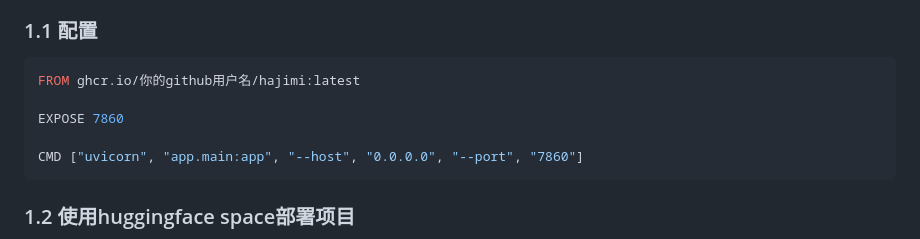
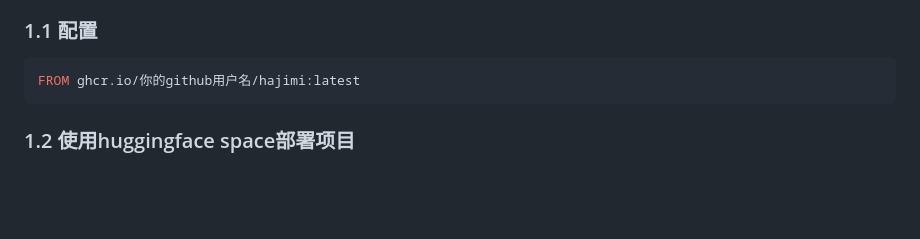
Before and after one commit to zhengyingying024/yuwen001, a Markdown page: wiki/huggingface.md, the part around the change. Drawn GitHub-style; blank space fills up the shorter version.

````diff
--- a/wiki/huggingface.md
+++ b/wiki/huggingface.md
@@ -17,10 +17,6 @@
 ### 1.1 配置
 ```Dockerfile
 FROM ghcr.io/你的github用户名/hajimi:latest
-
-EXPOSE 7860
-
-CMD ["uvicorn", "app.main:app", "--host", "0.0.0.0", "--port", "7860"]
 ```
 
 ### 1.2 使用huggingface space部署项目
````
